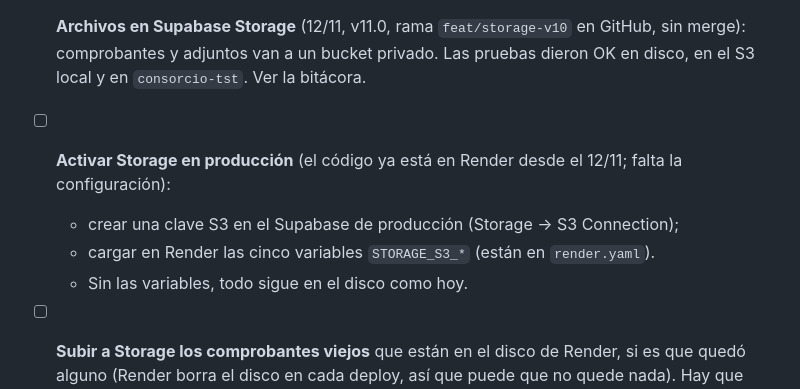
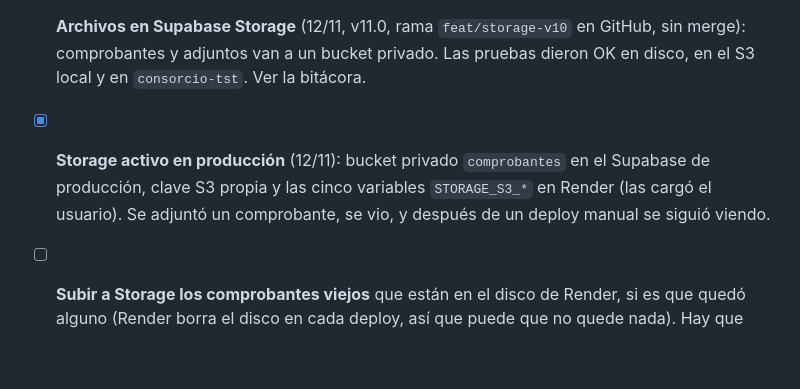
Before and after one commit to ncmartin77/consorcio, a Markdown page: plataforma/PENDIENTES.md, the part around the change. Drawn GitHub-style; blank space fills up the shorter version.

```diff
--- a/plataforma/PENDIENTES.md
+++ b/plataforma/PENDIENTES.md
@@ -75,10 +75,7 @@ a favor, mayor resto, etc.). Siguen abiertas:
 - [ ] **Nunca subir ni mergear la rama `supabase-storage`.** En la PC original tiene un commit con claves (`6495413`). La migración a Storage quedó planeada para una versión mayor futura.
 
 - [x] **Archivos en Supabase Storage** (12/11, v11.0, rama `feat/storage-v10` en GitHub, sin merge): comprobantes y adjuntos van a un bucket privado. Las pruebas dieron OK en disco, en el S3 local y en `consorcio-tst`. Ver la bitácora.
-- [ ] **Activar Storage en producción** (el código ya está en Render desde el 12/11; falta la configuración):
-  - crear una clave S3 en el Supabase de producción (Storage → S3 Connection);
-  - cargar en Render las cinco variables `STORAGE_S3_*` (están en `render.yaml`).
-  - Sin las variables, todo sigue en el disco como hoy.
+- [x] **Storage activo en producción** (12/11): bucket privado `comprobantes` en el Supabase de producción, clave S3 propia y las cinco variables `STORAGE_S3_*` en Render (las cargó el usuario). Se adjuntó un comprobante, se vio, y después de un deploy manual se siguió viendo.
 - [ ] **Subir a Storage los comprobantes viejos** que están en el disco de Render, si es que quedó alguno (Render borra el disco en cada deploy, así que puede que no quede nada). Hay que revisarlo desde una red que llegue a la base de producción: `facturas.archivo_pdf` con ruta y sin archivo.
 - [ ] **Al borrar un consorcio, sus archivos quedan en Storage.** Falta decidir si se borran o se guardan (la ley pide conservar la documentación).
 - [ ] **Adjunto de notificación de la v6.0 en `consorcio-tst`:** `notificaciones/38f0f808d87c.pdf` (formato viejo, sin la carpeta del consorcio). Es de prueba; se puede borrar.
```
Also changed, not shown: plataforma/docs/bitacora.md (+7 -1 lines).
